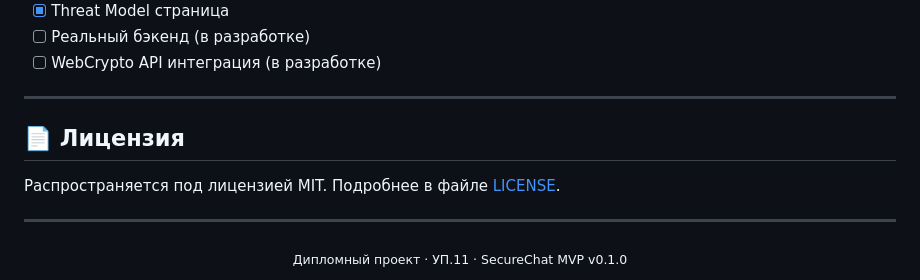
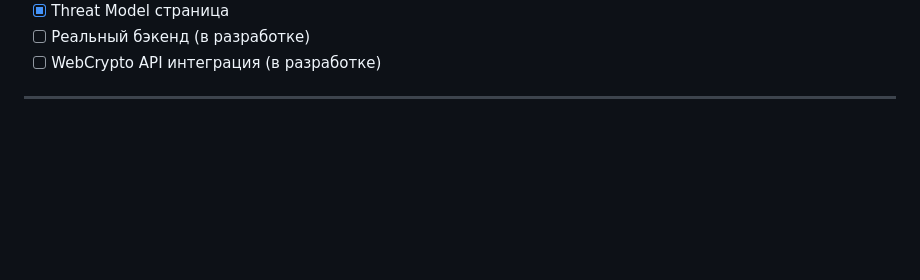
Before and after one commit to qAkashi/securechat, a Markdown page: README.md, the part around the change. Drawn GitHub-style; blank space fills up the shorter version.

Commit message:
Update README.md
Removed license section and project footer from README.

```diff
--- a/README.md
+++ b/README.md
@@ -199,13 +199,3 @@ encrypt(msg, key)    (сервер не знает    │      decrypt(msg, key)
 - [ ] WebCrypto API интеграция (в разработке)
 
 ---
-
-## 📄 Лицензия
-
-Распространяется под лицензией MIT. Подробнее в файле [LICENSE](LICENSE).
-
----
-
-<div align="center">
-  <sub>Дипломный проект · УП.11 · SecureChat MVP v0.1.0</sub>
-</div>
```
